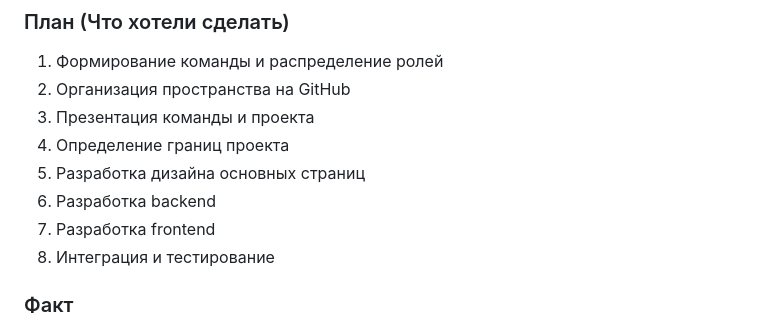
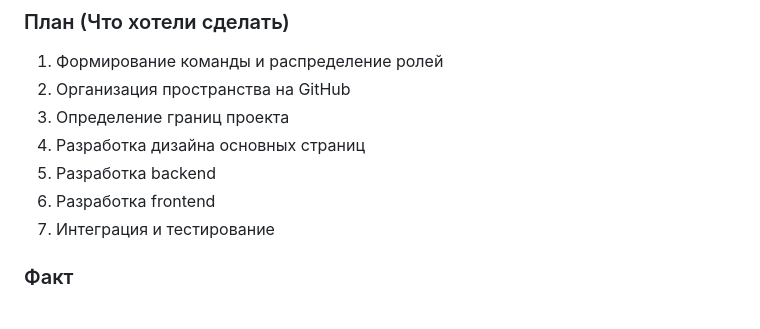
Before and after one commit to kivaari/ISE, a Markdown page: README.md, the part around the change. GitHub-like rendering.

```diff
--- a/README.md
+++ b/README.md
@@ -31,12 +31,11 @@
 ### План (Что хотели сделать)
 1. Формирование команды и распределение ролей
 2. Организация пространства на GitHub
-3. Презентация команды и проекта
-4. Определение границ проекта
-5. Разработка дизайна основных страниц
-6. Разработка backend
-7. Разработка frontend
-8. Интеграция и тестирование
+3. Определение границ проекта
+4. Разработка дизайна основных страниц
+5. Разработка backend
+6. Разработка frontend
+7. Интеграция и тестирование
 
 ### Факт
 - [x] Зарегистрировали команду на платформе
```
